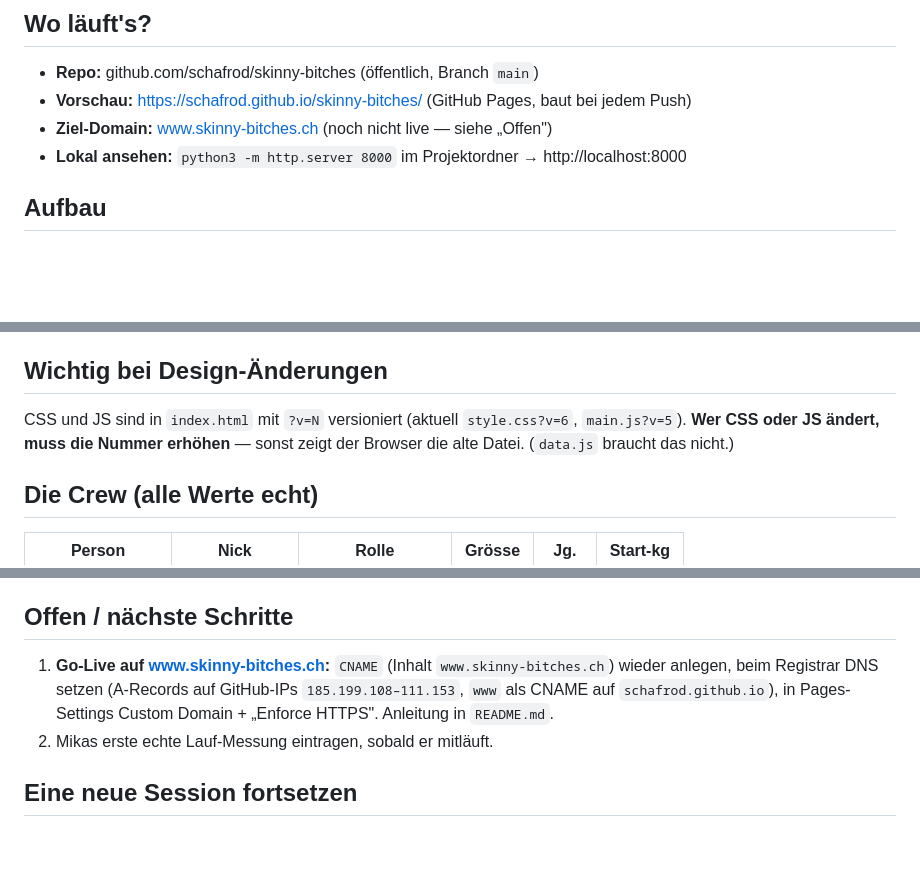
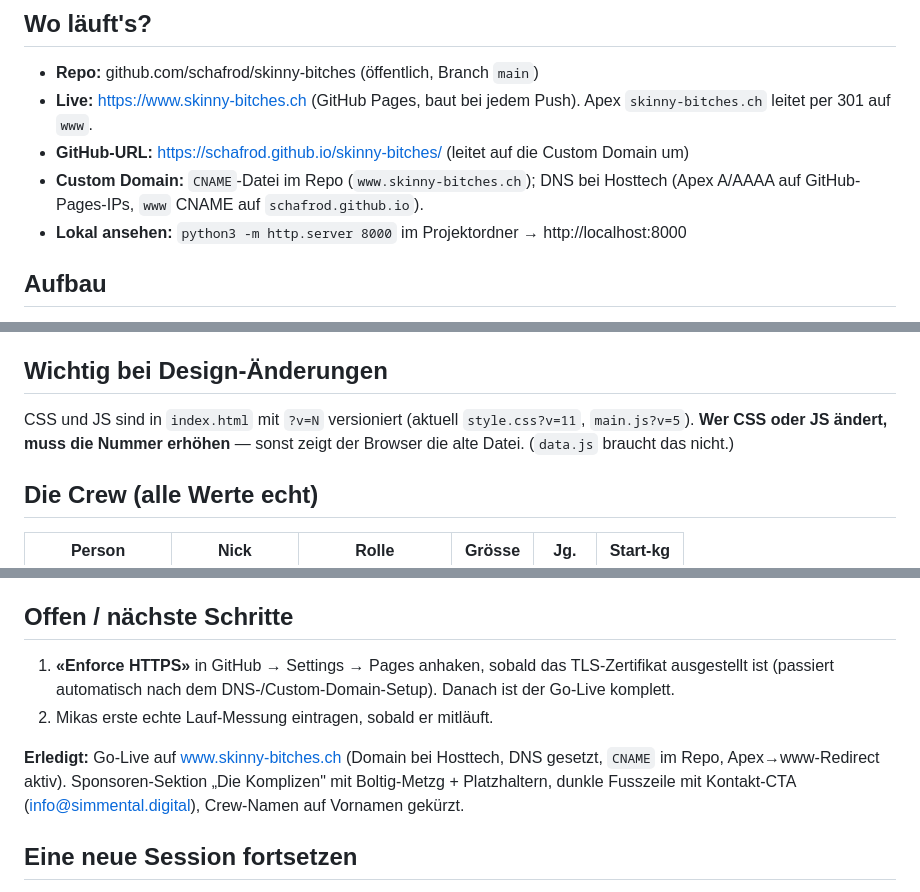
Before and after one commit to schafrod/skinny-bitches, a Markdown page: ENTWICKLUNG.md, 3 parts joined by grey strips. GitHub-like rendering; blank space fills up the shorter version.

Commit message:
ENTWICKLUNG.md: Go-Live-Stand dokumentiert (Custom Domain live)
Co-Authored-By: Claude Opus 4.8 (1M context) <noreply@anthropic.com>

```diff
--- a/ENTWICKLUNG.md
+++ b/ENTWICKLUNG.md
@@ -7,8 +7,9 @@ Statische Vintage-Website (HTML/CSS/JS, **kein Build, kein Framework**) für das
 
 ## Wo läuft's?
 - **Repo:** github.com/schafrod/skinny-bitches (öffentlich, Branch `main`)
-- **Vorschau:** https://schafrod.github.io/skinny-bitches/ (GitHub Pages, baut bei jedem Push)
-- **Ziel-Domain:** www.skinny-bitches.ch (noch nicht live — siehe „Offen")
+- **Live:** https://www.skinny-bitches.ch (GitHub Pages, baut bei jedem Push). Apex `skinny-bitches.ch` leitet per 301 auf `www`.
+- **GitHub-URL:** https://schafrod.github.io/skinny-bitches/ (leitet auf die Custom Domain um)
+- **Custom Domain:** `CNAME`-Datei im Repo (`www.skinny-bitches.ch`); DNS bei Hosttech (Apex A/AAAA auf GitHub-Pages-IPs, `www` CNAME auf `schafrod.github.io`).
 - **Lokal ansehen:** `python3 -m http.server 8000` im Projektordner → http://localhost:8000
 
 ## Aufbau
@@ -24,7 +25,7 @@ In `data.js` bei jeder Person unten im `history`-Array einen Eintrag anhängen:
 (Komma als **Punkt**; `km` = Total kumuliert, +2.79 pro Runde.) Oben `lastUpdate` setzen. Dann committen + pushen. BMI, Fortschritt, Charts, Ranking rechnen sich selbst. `data.js` wird per Zeitstempel geladen → Updates sofort sichtbar (kein Cache-Problem).
 
 ## Wichtig bei Design-Änderungen
-CSS und JS sind in `index.html` mit `?v=N` versioniert (aktuell `style.css?v=6`, `main.js?v=5`). **Wer CSS oder JS ändert, muss die Nummer erhöhen** — sonst zeigt der Browser die alte Datei. (`data.js` braucht das nicht.)
+CSS und JS sind in `index.html` mit `?v=N` versioniert (aktuell `style.css?v=11`, `main.js?v=5`). **Wer CSS oder JS ändert, muss die Nummer erhöhen** — sonst zeigt der Browser die alte Datei. (`data.js` braucht das nicht.)
 
 ## Die Crew (alle Werte echt)
 | Person | Nick | Rolle | Grösse | Jg. | Start-kg |
@@ -40,8 +41,10 @@ Mika war am 1.6. nicht beim Lauf (km 0). „Opfer" = Trainee-Rolle.
 Rundkurs Schinti → Boltigen → Schinti, **2,79 km, 159 hm, höchster Punkt 855 m**. Höhenprofil ist aus der echten GPX gezeichnet (`Skinny-Bitch-Track.gpx`, liegt auf Christians Desktop), im flachen SchweizMobil-Maßstab mit beschrifteten Achsen.
 
 ## Offen / nächste Schritte
-1. **Go-Live auf www.skinny-bitches.ch:** `CNAME` (Inhalt `www.skinny-bitches.ch`) wieder anlegen, beim Registrar DNS setzen (A-Records auf GitHub-IPs `185.199.108–111.153`, `www` als CNAME auf `schafrod.github.io`), in Pages-Settings Custom Domain + „Enforce HTTPS". Anleitung in `README.md`.
+1. **«Enforce HTTPS»** in GitHub → Settings → Pages anhaken, sobald das TLS-Zertifikat ausgestellt ist (passiert automatisch nach dem DNS-/Custom-Domain-Setup). Danach ist der Go-Live komplett.
 2. Mikas erste echte Lauf-Messung eintragen, sobald er mitläuft.
+
+**Erledigt:** Go-Live auf www.skinny-bitches.ch (Domain bei Hosttech, DNS gesetzt, `CNAME` im Repo, Apex→www-Redirect aktiv). Sponsoren-Sektion „Die Komplizen" mit Boltig-Metzg + Platzhaltern, dunkle Fusszeile mit Kontakt-CTA (info@simmental.digital), Crew-Namen auf Vornamen gekürzt.
 
 ## Eine neue Session fortsetzen
 Im Ordner `/Users/Shared/CC_Git/Skinny Bitches` eine neue Claude-Session starten — das Projektgedächtnis lädt automatisch. Einfach sagen: *„Mach bei den Skinny Bitches weiter, lies ENTWICKLUNG.md und das Memory."*
```
